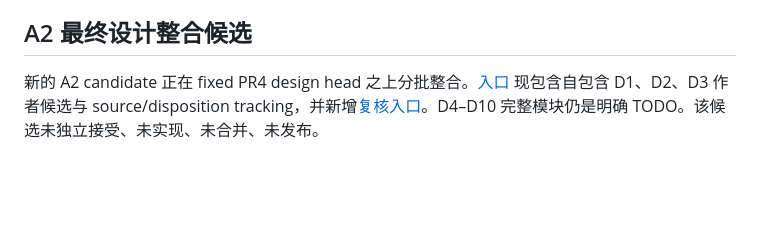
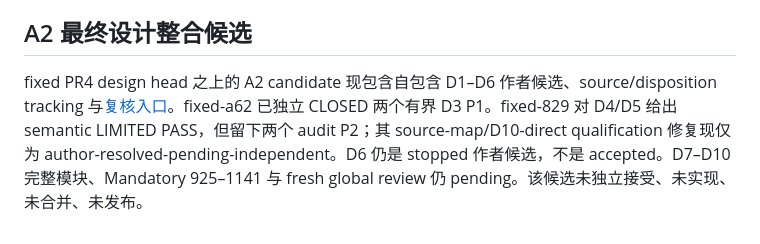
Before and after one commit to ZHYX91/weftext, a Markdown page: docs/design/README.zh-CN.md, the part around the change. Drawn GitHub-style; blank space fills up the shorter version.

Commit message:
docs(a2): sync D4 D5 P2 review handoff

```diff
--- a/docs/design/README.zh-CN.md
+++ b/docs/design/README.zh-CN.md
@@ -89,4 +89,4 @@ translation_status: source
 
 ## A2 最终设计整合候选
 
-新的 A2 candidate 正在 fixed PR4 design head 之上分批整合。[入口](a2-final-design/README.zh-CN.md) 现包含自包含 D1、D2、D3 作者候选与 source/disposition tracking，并新增[复核入口](a2-final-design/REVIEW-ENTRY.zh-CN.md)。D4–D10 完整模块仍是明确 TODO。该候选未独立接受、未实现、未合并、未发布。
+fixed PR4 design head 之上的 A2 candidate 现包含自包含 D1–D6 作者候选、source/disposition tracking 与[复核入口](a2-final-design/REVIEW-ENTRY.zh-CN.md)。fixed-a62 已独立 CLOSED 两个有界 D3 P1。fixed-829 对 D4/D5 给出 semantic LIMITED PASS，但留下两个 audit P2；其 source-map/D10-direct qualification 修复现仅为 author-resolved-pending-independent。D6 仍是 stopped 作者候选，不是 accepted。D7–D10 完整模块、Mandatory 925–1141 与 fresh global review 仍 pending。该候选未独立接受、未实现、未合并、未发布。
```
